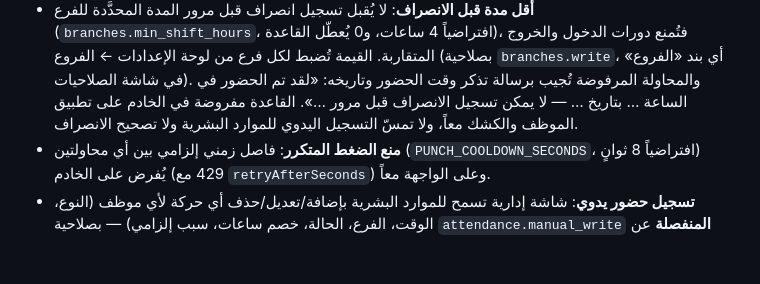
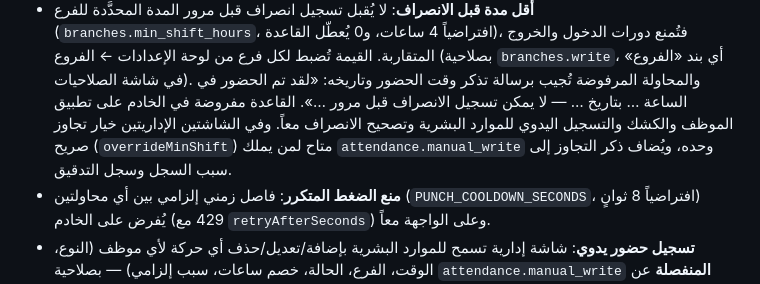
Before and after one commit to ruzarzcompany-art/RUZ, a Markdown page: README.md, the part around the change. GitHub-like rendering; blank space fills up the shorter version.

Commit message:
Document min-shift policy on admin paths

```diff
--- a/README.md
+++ b/README.md
@@ -34,8 +34,10 @@ Netlify Database (Postgres على Neon). المُنفَّذ حالياً يُغ
   الإعدادات ← الفروع (بصلاحية `branches.write`، أي بند «الفروع» في شاشة
   الصلاحيات). والمحاولة المرفوضة تُجيب برسالة تذكر وقت الحضور وتاريخه:
   «لقد تم الحضور في الساعة … بتاريخ … — لا يمكن تسجيل الانصراف قبل مرور …».
-  القاعدة مفروضة في الخادم على تطبيق الموظف والكشك معاً، ولا تمسّ التسجيل
-  اليدوي للموارد البشرية ولا تصحيح الانصراف.
+  القاعدة مفروضة في الخادم على تطبيق الموظف والكشك والتسجيل اليدوي
+  للموارد البشرية وتصحيح الانصراف معاً. وفي الشاشتين الإداريتين خيار تجاوز
+  صريح (`overrideMinShift`) متاح لمن يملك `attendance.manual_write` وحده،
+  ويُضاف ذكر التجاوز إلى سبب السجل وسجل التدقيق.
 - **منع الضغط المتكرر**: فاصل زمني إلزامي بين أي محاولتين
   (`PUNCH_COOLDOWN_SECONDS`، افتراضياً 8 ثوانٍ) يُفرض على الخادم (429 مع
   `retryAfterSeconds`) وعلى الواجهة معاً.
```
